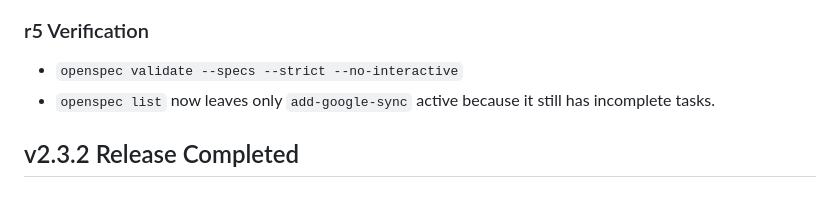
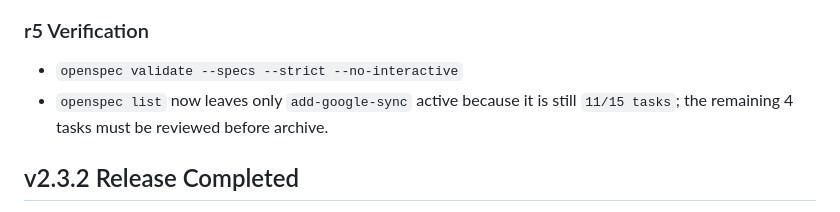
Before and after one commit to inata169/MP-LogManager-GAS, a Markdown page: 99-daily-summary.md, the part around the change. GitHub-like rendering.

```diff
--- a/99-daily-summary.md
+++ b/99-daily-summary.md
@@ -20,7 +20,7 @@ v2.3.2-r5 was prepared as a small follow-up release for Calendar sync diagnostic
 
 ### r5 Verification
 - `openspec validate --specs --strict --no-interactive`
-- `openspec list` now leaves only `add-google-sync` active because it still has incomplete tasks.
+- `openspec list` now leaves only `add-google-sync` active because it is still `11/15 tasks`; the remaining 4 tasks must be reviewed before archive.
 
 ## v2.3.2 Release Completed
 v2.3.2 was completed, validated, tagged, and released. This release stayed intentionally low risk: diagnostics and UX only, with no JSON schema changes, no top-level data structure changes, no GAS API contract changes, and no Calendar sync semantic changes.
```
Also changed, not shown: 99-handover_context.md (+2 -1 lines), Todo.md (+6 -1 lines).
